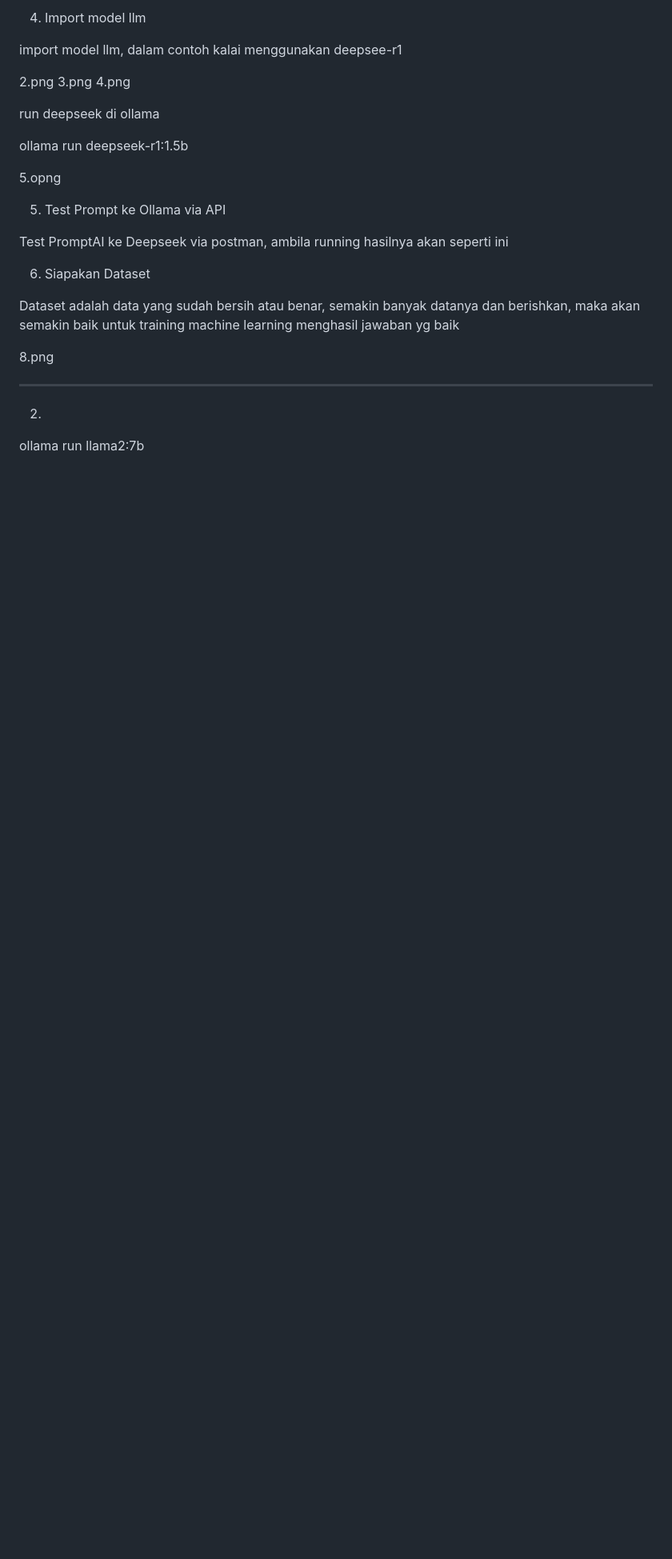
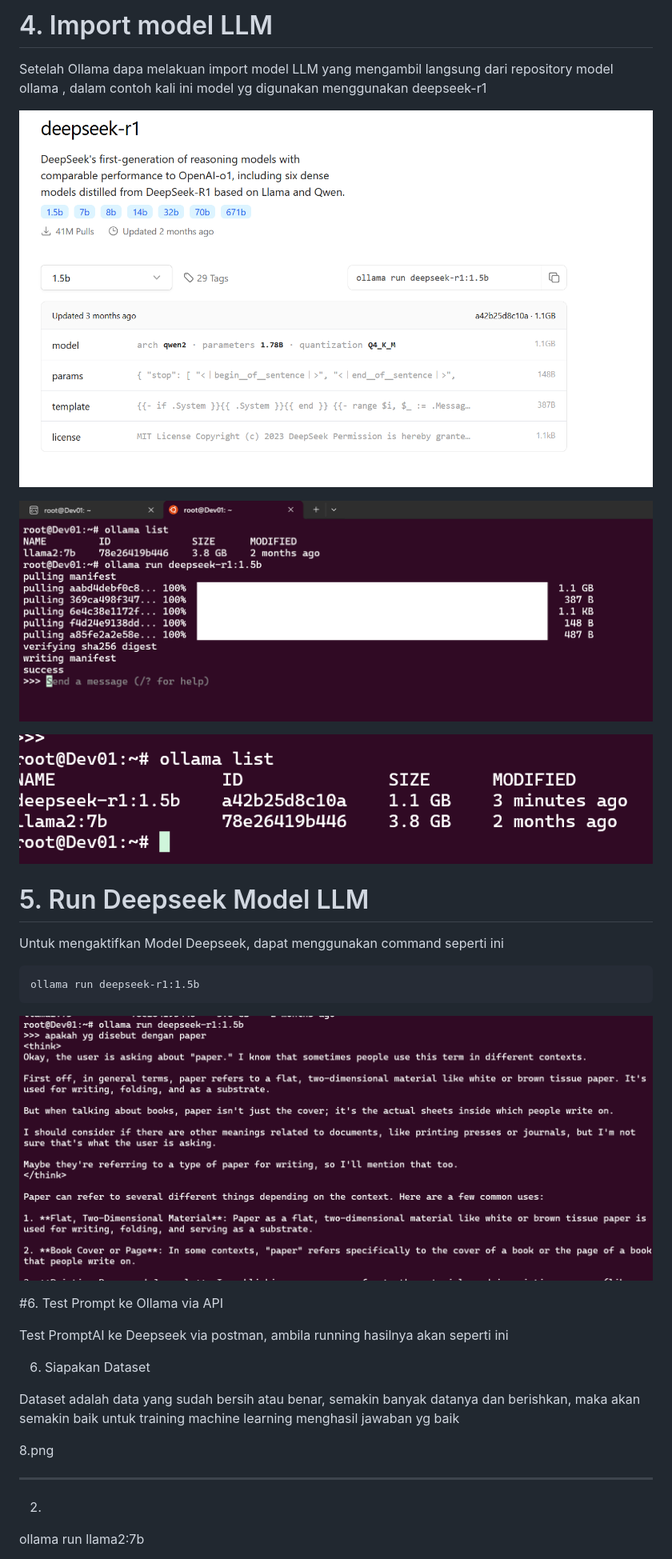
Before and after one commit to dendie-sanjaya/ai-chat-bot, a Markdown page: readme.md, the part around one of its changes. Shown at 80% size. Drawn GitHub-style; blank space fills up the shorter version.

```diff
--- a/readme.md
+++ b/readme.md
@@ -45,24 +39,27 @@ ollama start
 
 
-4. Import model llm
+# 4. Import model LLM
+
+Setelah Ollama dapa melakuan import model LLM yang mengambil langsung dari repository model ollama , dalam contoh kali ini model yg digunakan menggunakan deepseek-r1
+
+![ss](./screenshoot/2.png)
+
+![ss](./screenshoot/3.png)
+
+![ss](./screenshoot/4.png)
 
 
-import model llm, dalam contoh kalai menggunakan deepsee-r1
+# 5. Run Deepseek Model LLM
 
-2.png
-3.png
-4.png
+Untuk mengaktifkan Model Deepseek, dapat menggunakan command seperti ini
 
+<pre><code>ollama run deepseek-r1:1.5b</code></pre>
 
-run deepseek di ollama
-
-ollama run deepseek-r1:1.5b
-
-5.opng
+![ss](./screenshoot/5.png)
 
 
 
-5. Test Prompt ke Ollama via API
+#6. Test Prompt ke Ollama via API
 
 Test PromptAI ke Deepseek via postman, ambila running hasilnya akan seperti ini
 
```
Also changed, not shown: other parts of readme.md (+9 -15 lines).
